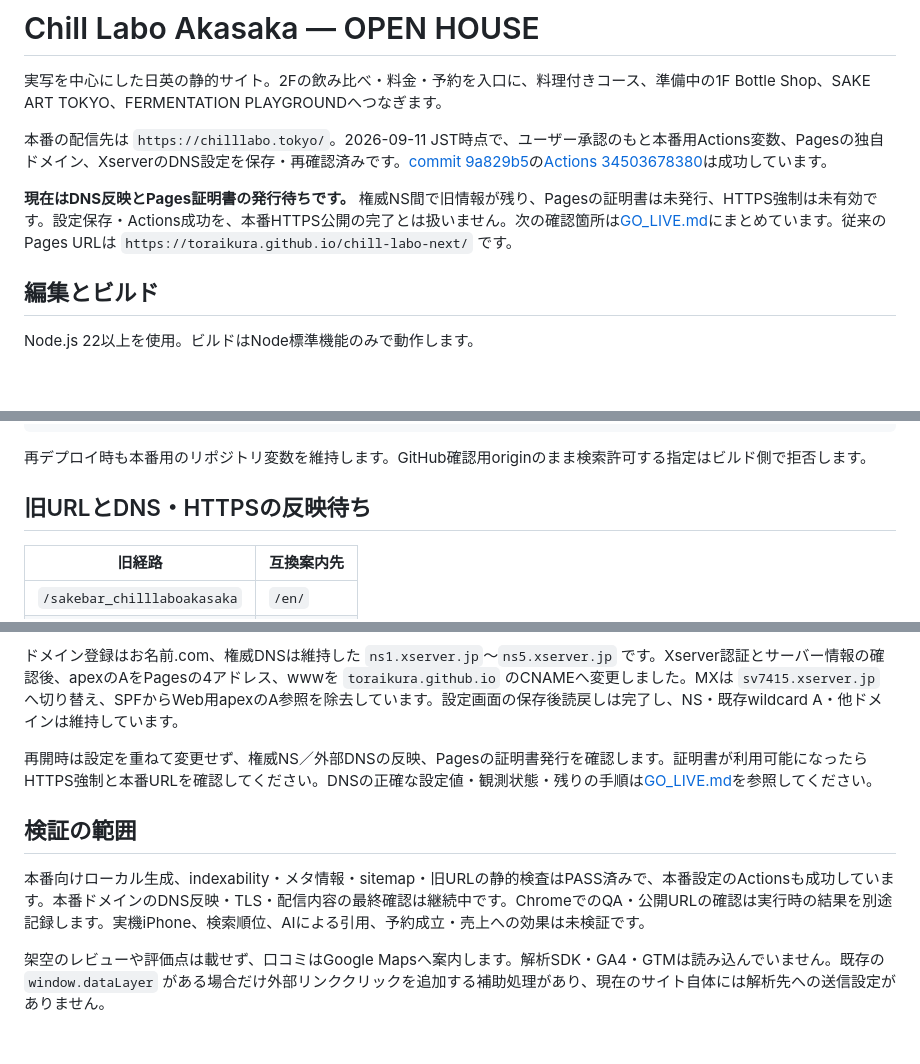
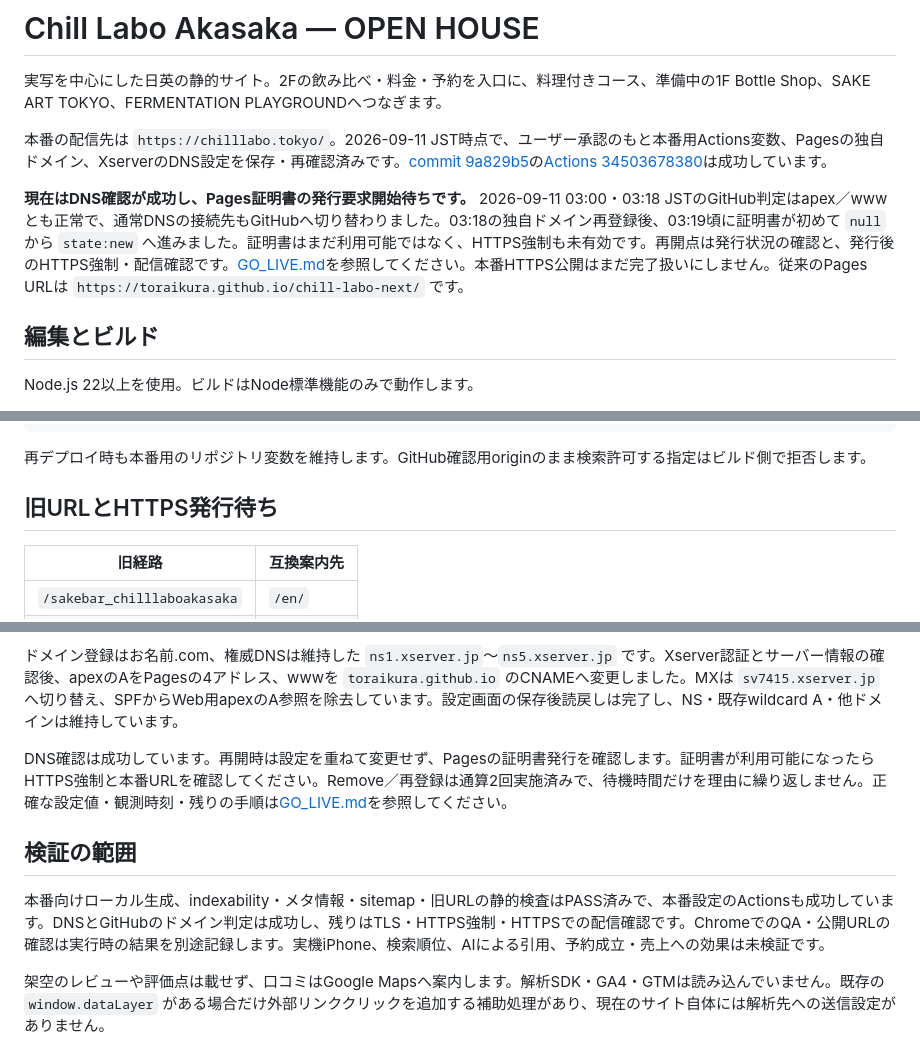
Before and after one commit to Toraikura/chill-labo-next, a Markdown page: README.md, 3 parts joined by grey strips. Drawn GitHub-style; blank space fills up the shorter version.

```diff
--- a/README.md
+++ b/README.md
@@ -4,7 +4,7 @@
 
 本番の配信先は `https://chilllabo.tokyo/`。2026-09-11 JST時点で、ユーザー承認のもと本番用Actions変数、Pagesの独自ドメイン、XserverのDNS設定を保存・再確認済みです。[commit 9a829b5](https://github.com/Toraikura/chill-labo-next/commit/9a829b5)の[Actions 34503678380](https://github.com/Toraikura/chill-labo-next/actions/runs/34503678380)は成功しています。
 
-**現在はDNS反映とPages証明書の発行待ちです。** 権威NS間で旧情報が残り、Pagesの証明書は未発行、HTTPS強制は未有効です。設定保存・Actions成功を、本番HTTPS公開の完了とは扱いません。次の確認箇所は[GO_LIVE.md](GO_LIVE.md)にまとめています。従来のPages URLは `https://toraikura.github.io/chill-labo-next/` です。
+**現在はDNS確認が成功し、Pages証明書の発行要求開始待ちです。** 2026-09-11 03:00・03:18 JSTのGitHub判定はapex／wwwとも正常で、通常DNSの接続先もGitHubへ切り替わりました。03:18の独自ドメイン再登録後、03:19頃に証明書が初めて `null` から `state:new` へ進みました。証明書はまだ利用可能ではなく、HTTPS強制も未有効です。再開点は発行状況の確認と、発行後のHTTPS強制・配信確認です。[GO_LIVE.md](GO_LIVE.md)を参照してください。本番HTTPS公開はまだ完了扱いにしません。従来のPages URLは `https://toraikura.github.io/chill-labo-next/` です。
 
 ## 編集とビルド
 
@@ -66,7 +66,7 @@ npm run package
 
 再デプロイ時も本番用のリポジトリ変数を維持します。GitHub確認用originのまま検索許可する指定はビルド側で拒否します。
 
-## 旧URLとDNS・HTTPSの反映待ち
+## 旧URLとHTTPS発行待ち
 
 | 旧経路 | 互換案内先 |
 |---|---|
@@ -79,10 +79,10 @@ npm run package
 
 ドメイン登録はお名前.com、権威DNSは維持した `ns1.xserver.jp`〜`ns5.xserver.jp` です。Xserver認証とサーバー情報の確認後、apexのAをPagesの4アドレス、wwwを `toraikura.github.io` のCNAMEへ変更しました。MXは `sv7415.xserver.jp` へ切り替え、SPFからWeb用apexのA参照を除去しています。設定画面の保存後読戻しは完了し、NS・既存wildcard A・他ドメインは維持しています。
 
-再開時は設定を重ねて変更せず、権威NS／外部DNSの反映、Pagesの証明書発行を確認します。証明書が利用可能になったらHTTPS強制と本番URLを確認してください。DNSの正確な設定値・観測状態・残りの手順は[GO_LIVE.md](GO_LIVE.md)を参照してください。
+DNS確認は成功しています。再開時は設定を重ねて変更せず、Pagesの証明書発行を確認します。証明書が利用可能になったらHTTPS強制と本番URLを確認してください。Remove／再登録は通算2回実施済みで、待機時間だけを理由に繰り返しません。正確な設定値・観測時刻・残りの手順は[GO_LIVE.md](GO_LIVE.md)を参照してください。
 
 ## 検証の範囲
 
-本番向けローカル生成、indexability・メタ情報・sitemap・旧URLの静的検査はPASS済みで、本番設定のActionsも成功しています。本番ドメインのDNS反映・TLS・配信内容の最終確認は継続中です。ChromeでのQA・公開URLの確認は実行時の結果を別途記録します。実機iPhone、検索順位、AIによる引用、予約成立・売上への効果は未検証です。
+本番向けローカル生成、indexability・メタ情報・sitemap・旧URLの静的検査はPASS済みで、本番設定のActionsも成功しています。DNSとGitHubのドメイン判定は成功し、残りはTLS・HTTPS強制・HTTPSでの配信確認です。ChromeでのQA・公開URLの確認は実行時の結果を別途記録します。実機iPhone、検索順位、AIによる引用、予約成立・売上への効果は未検証です。
 
 架空のレビューや評価点は載せず、口コミはGoogle Mapsへ案内します。解析SDK・GA4・GTMは読み込んでいません。既存の `window.dataLayer` がある場合だけ外部リンククリックを追加する補助処理があり、現在のサイト自体には解析先への送信設定がありません。
```
Also changed, not shown: GO_LIVE.md (+10 -8 lines).
